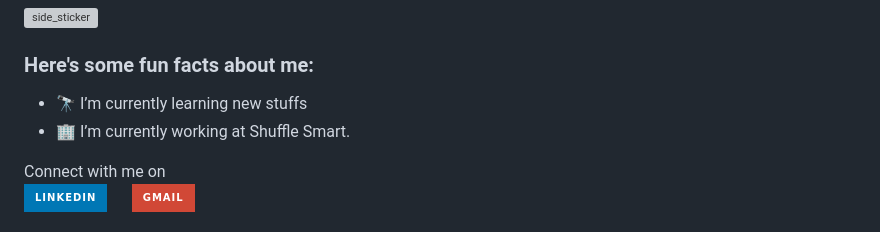
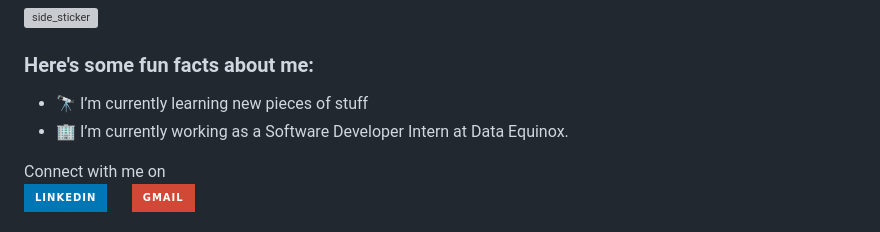
Before and after one commit to naaji-navas/naaji-navas, a Markdown page: README.md, the part around the change. Drawn GitHub-style; badges without logos; grey boxes are pictures that could not be loaded.

Commit message:
Update README.md
added data equinox field

```diff
--- a/README.md
+++ b/README.md
@@ -15,8 +15,8 @@
 
 <h3> Here's some fun facts about me: </h3>
 
-- 🔭 I’m currently learning new stuffs
-- 🏢 I’m currently working at Shuffle Smart.
+- 🔭 I’m currently learning new pieces of stuff
+- 🏢 I’m currently working as a Software Developer Intern at Data Equinox.
 
 <p>Connect with me on
 <br>
```
